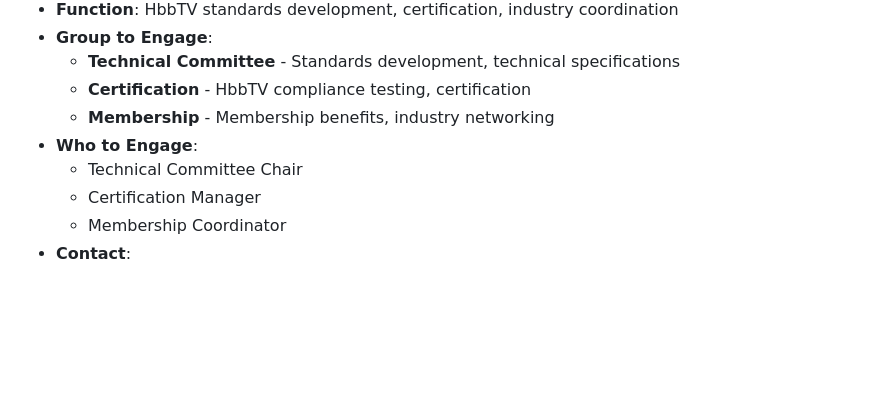
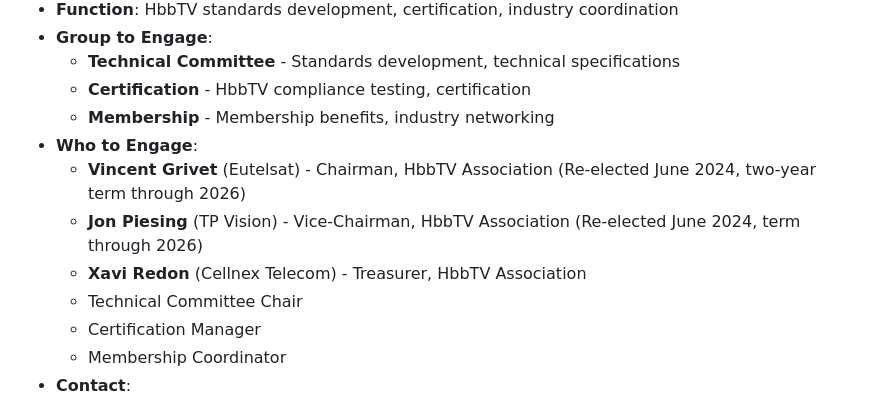
Before and after one commit to AndyCarrOBS/presentation, a Markdown page: Europe/contacts.md, the part around the change. GitHub-like rendering; blank space fills up the shorter version.

Commit message:
Update HbbTV Association entry in Germany section with identified leadership names

```diff
--- a/Europe/contacts.md
+++ b/Europe/contacts.md
@@ -165,6 +165,9 @@ This document provides a comprehensive list of organizations that need to be eng
   - **Certification** - HbbTV compliance testing, certification
   - **Membership** - Membership benefits, industry networking
 - **Who to Engage**:
+  - **Vincent Grivet** (Eutelsat) - Chairman, HbbTV Association (Re-elected June 2024, two-year term through 2026)
+  - **Jon Piesing** (TP Vision) - Vice-Chairman, HbbTV Association (Re-elected June 2024, term through 2026)
+  - **Xavi Redon** (Cellnex Telecom) - Treasurer, HbbTV Association
   - Technical Committee Chair
   - Certification Manager
   - Membership Coordinator
```
